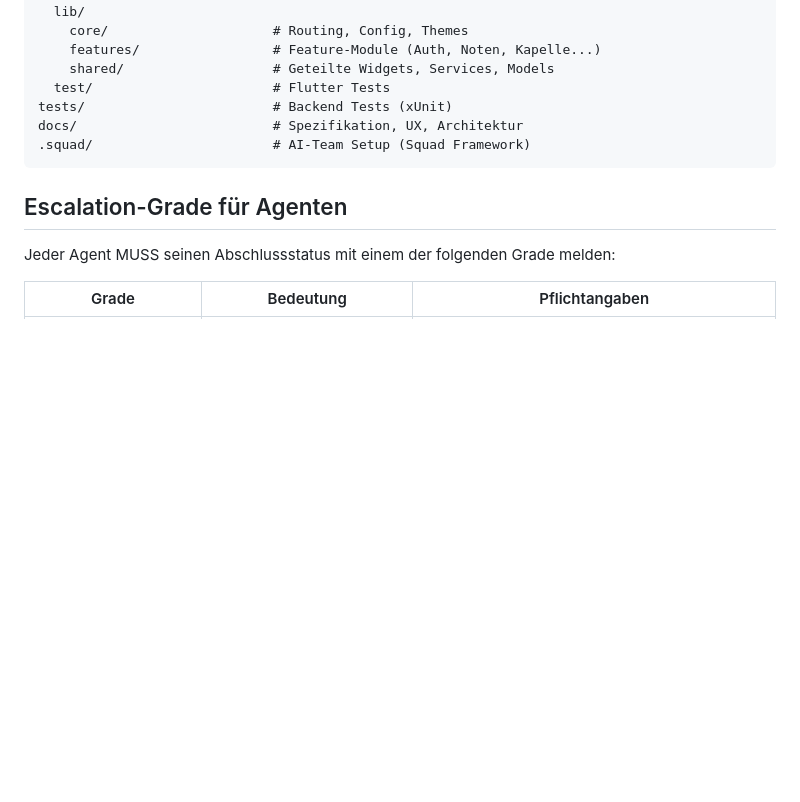
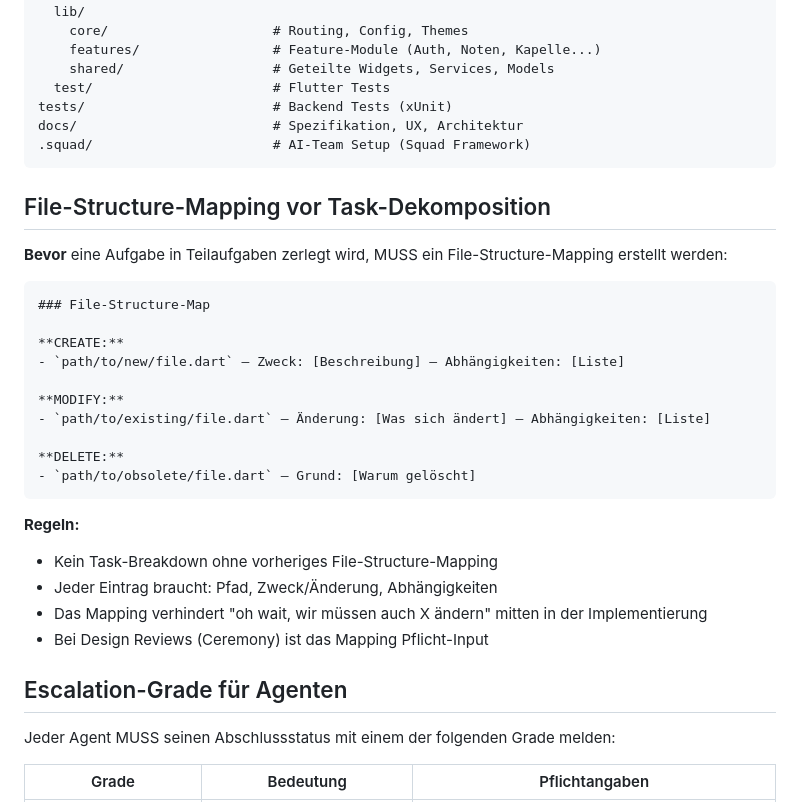
Before and after one commit to caol-ila/Sheetstorm, a Markdown page: .github/copilot-instructions.md, the part around the change. Drawn GitHub-style; blank space fills up the shorter version.

Commit message:
feat: File-Structure-Mapping vor Task-Dekomposition (Superpowers #2)
Vor jeder Task-Zerlegung muss ein File-Structure-Mapping erstellt werden:
welche Dateien werden erstellt, modifiziert oder gelöscht. Verhindert
vergessene Abhängigkeiten während der Implementierung.

Quelle: obra/superpowers

Co-authored-by: Copilot <223556219+Copilot@users.noreply.github.com>

````diff
--- a/.github/copilot-instructions.md
+++ b/.github/copilot-instructions.md
@@ -175,6 +175,29 @@ docs/                         # Spezifikation, UX, Architektur
 .squad/                       # AI-Team Setup (Squad Framework)
 ```
 
+## File-Structure-Mapping vor Task-Dekomposition
+
+**Bevor** eine Aufgabe in Teilaufgaben zerlegt wird, MUSS ein File-Structure-Mapping erstellt werden:
+
+```
+### File-Structure-Map
+
+**CREATE:**
+- `path/to/new/file.dart` — Zweck: [Beschreibung] — Abhängigkeiten: [Liste]
+
+**MODIFY:**
+- `path/to/existing/file.dart` — Änderung: [Was sich ändert] — Abhängigkeiten: [Liste]
+
+**DELETE:**
+- `path/to/obsolete/file.dart` — Grund: [Warum gelöscht]
+```
+
+**Regeln:**
+- Kein Task-Breakdown ohne vorheriges File-Structure-Mapping
+- Jeder Eintrag braucht: Pfad, Zweck/Änderung, Abhängigkeiten
+- Das Mapping verhindert "oh wait, wir müssen auch X ändern" mitten in der Implementierung
+- Bei Design Reviews (Ceremony) ist das Mapping Pflicht-Input
+
 ## Escalation-Grade für Agenten
 
 Jeder Agent MUSS seinen Abschlussstatus mit einem der folgenden Grade melden:
````
